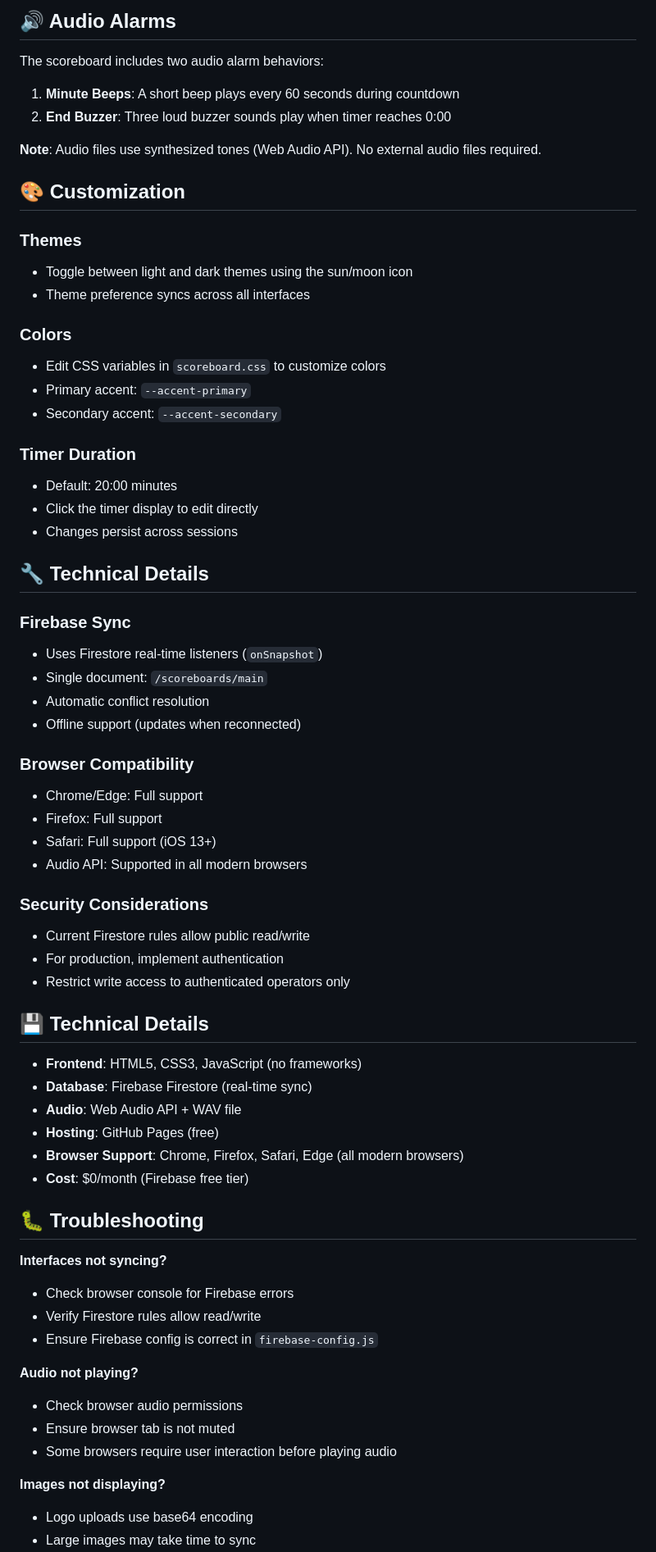
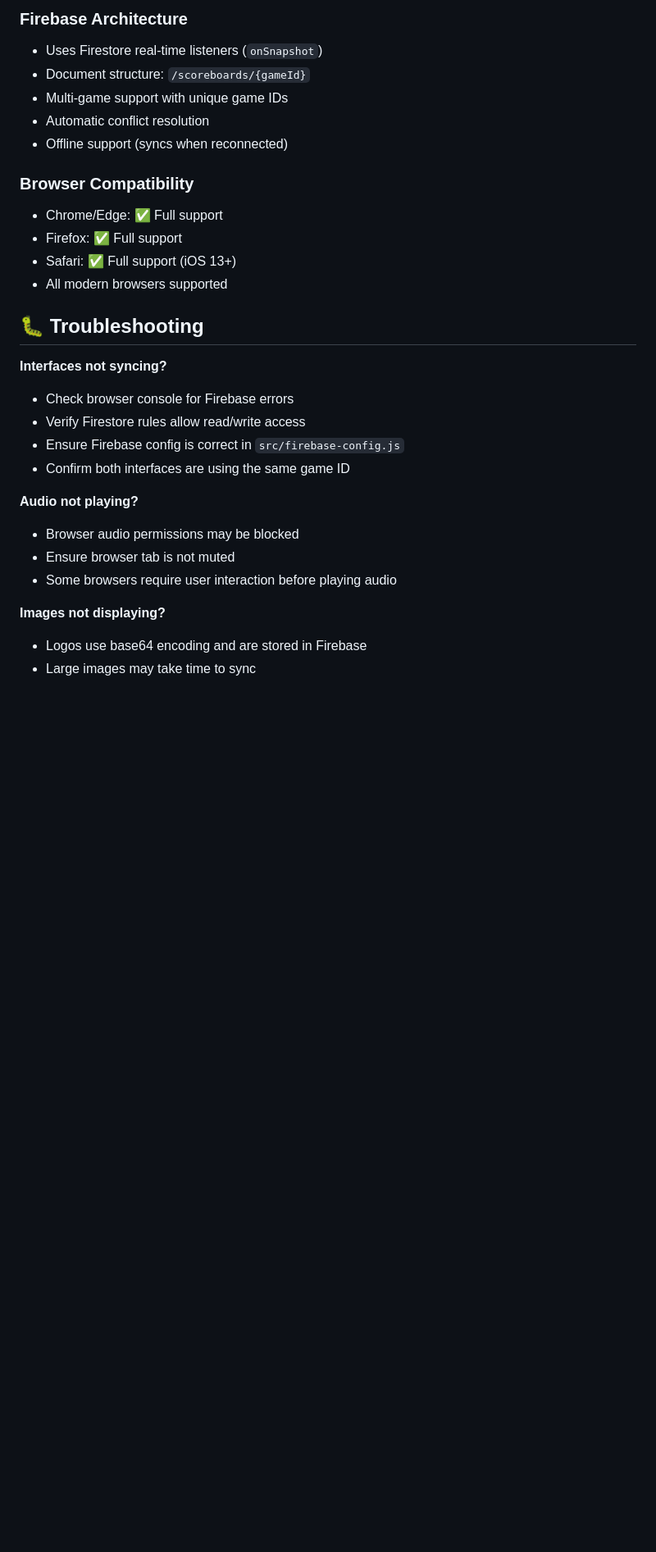
Before and after one commit to TheWaulicus/meerkats_board, a Markdown page: README.md, the part around the change printed below. Shown: that part at 82% size. Drawn GitHub-style; blank space fills up the shorter version.

```diff
--- a/README.md
+++ b/README.md
@@ -175,68 +169,29 @@ Firebase enables real-time sync between control and display screens. Skip this i
-## 🔊 Audio Alarms
-
-The scoreboard includes two audio alarm behaviors:
-
-1. **Minute Beeps**: A short beep plays every 60 seconds during countdown
-2. **End Buzzer**: Three loud buzzer sounds play when timer reaches 0:00
-
-**Note**: Audio files use synthesized tones (Web Audio API). No external audio files required.
-
-## 🎨 Customization
-
-### Themes
-- Toggle between light and dark themes using the sun/moon icon
-- Theme preference syncs across all interfaces
-
-### Colors
-- Edit CSS variables in `scoreboard.css` to customize colors
-- Primary accent: `--accent-primary`
-- Secondary accent: `--accent-secondary`
-
-### Timer Duration
-- Default: 20:00 minutes
-- Click the timer display to edit directly
-- Changes persist across sessions
-
-## 🔧 Technical Details
-
-### Firebase Sync
+### Firebase Architecture
 - Uses Firestore real-time listeners (`onSnapshot`)
-- Single document: `/scoreboards/main`
+- Document structure: `/scoreboards/{gameId}`
+- Multi-game support with unique game IDs
 - Automatic conflict resolution
-- Offline support (updates when reconnected)
+- Offline support (syncs when reconnected)
 
 ### Browser Compatibility
-- Chrome/Edge: Full support
-- Firefox: Full support
-- Safari: Full support (iOS 13+)
-- Audio API: Supported in all modern browsers
-
-### Security Considerations
-- Current Firestore rules allow public read/write
-- For production, implement authentication
-- Restrict write access to authenticated operators only
-
-## 💾 Technical Details
-
-- **Frontend**: HTML5, CSS3, JavaScript (no frameworks)
-- **Database**: Firebase Firestore (real-time sync)
-- **Audio**: Web Audio API + WAV file
-- **Hosting**: GitHub Pages (free)
-- **Browser Support**: Chrome, Firefox, Safari, Edge (all modern browsers)
-- **Cost**: $0/month (Firebase free tier)
+- Chrome/Edge: ✅ Full support
+- Firefox: ✅ Full support
+- Safari: ✅ Full support (iOS 13+)
+- All modern browsers supported
 
 ## 🐛 Troubleshooting
 
 **Interfaces not syncing?**
 - Check browser console for Firebase errors
-- Verify Firestore rules allow read/write
-- Ensure Firebase config is correct in `firebase-config.js`
+- Verify Firestore rules allow read/write access
+- Ensure Firebase config is correct in `src/firebase-config.js`
+- Confirm both interfaces are using the same game ID
 
 **Audio not playing?**
-- Check browser audio permissions
+- Browser audio permissions may be blocked
 - Ensure browser tab is not muted
 - Some browsers require user interaction before playing audio
 
 **Images not displaying?**
-- Logo uploads use base64 encoding
+- Logos use base64 encoding and are stored in Firebase
 - Large images may take time to sync
```
Also changed, not shown: other parts of README.md (+93 -94 lines), PROJECT_STRUCTURE.md (deleted, +0 -150 lines).
